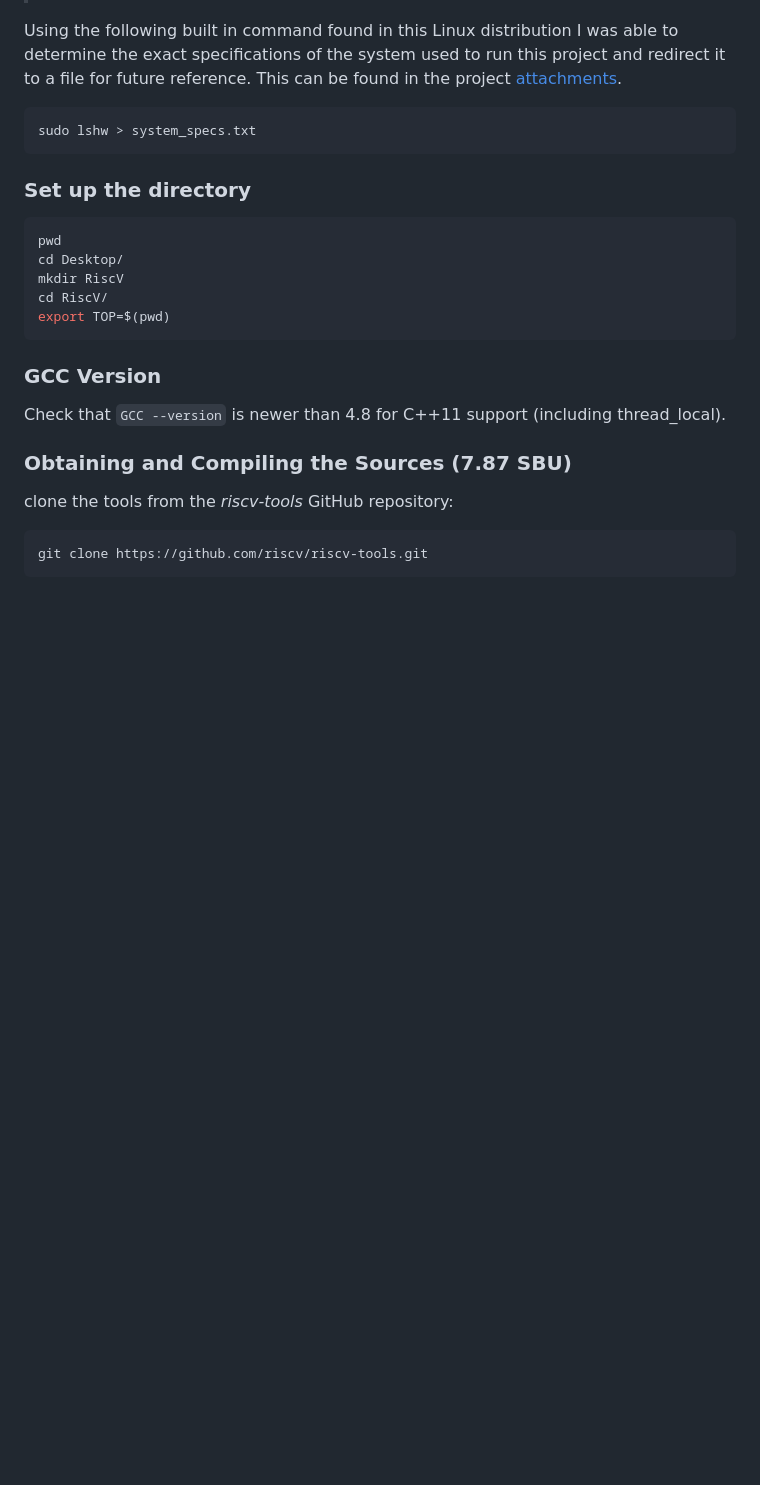
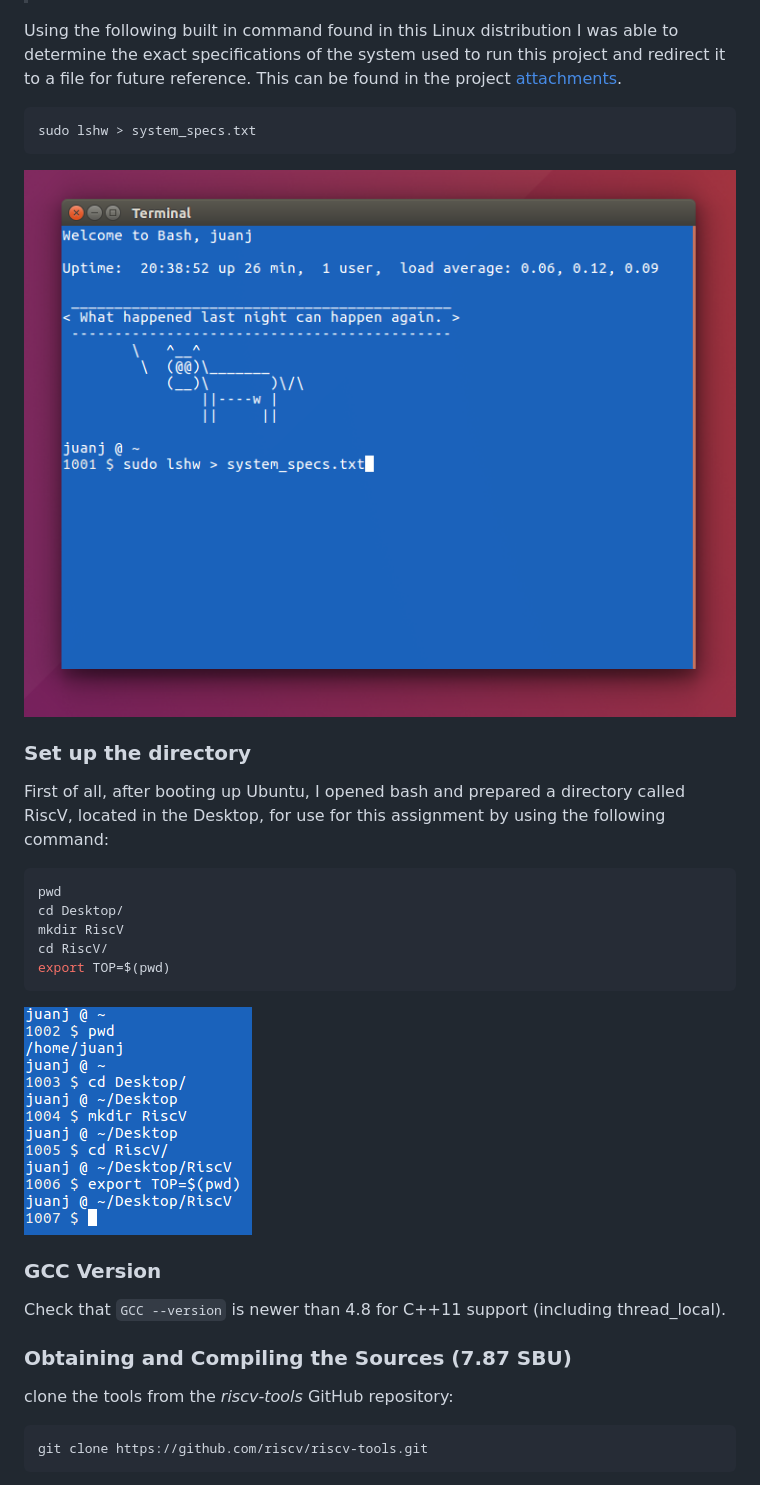
Before and after one commit to juanjoneri/Bazaar, a Markdown page: RISC V/instructions.md, the part around the change. Drawn GitHub-style; blank space fills up the shorter version.

Commit message:
setup directory

````diff
--- a/RISC V/instructions.md
+++ b/RISC V/instructions.md
@@ -28,7 +28,11 @@ Using the following built in command found in this Linux distribution I was able
 sudo lshw > system_specs.txt
 ```
 
+![ubuntu](./Screens/specs.PNG)
+
 ### Set up the directory
+
+First of all, after booting up Ubuntu, I opened bash and prepared a directory called RiscV, located in the Desktop, for use for this assignment by using the following command:
 
 ```bash
 pwd
@@ -37,6 +41,8 @@ mkdir RiscV
 cd RiscV/
 export TOP=$(pwd)
 ```
+
+![ubuntu](./Screens/mkdir.PNG)
 
 ### GCC Version
 
````
Also changed, not shown: RISC V/Screens/mkdir.PNG (renamed from RISC V/Screens/0.PNG), RISC V/Screens/specs.PNG (renamed from RISC V/Screens/00.PNG).
